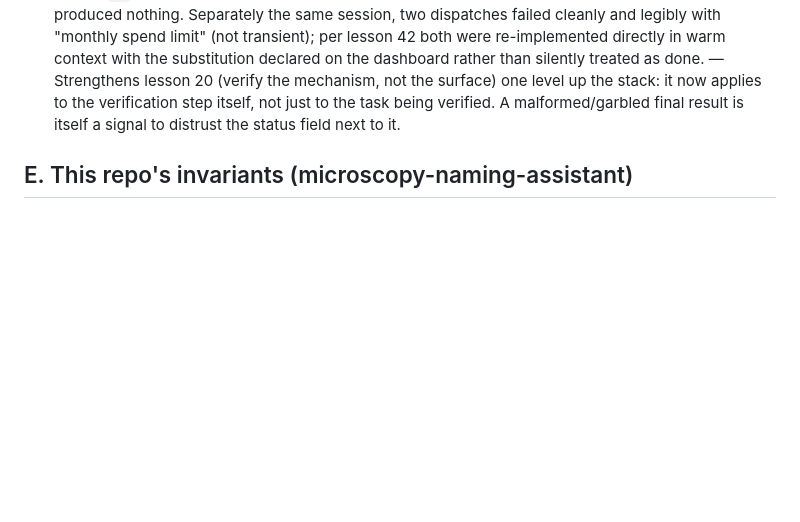
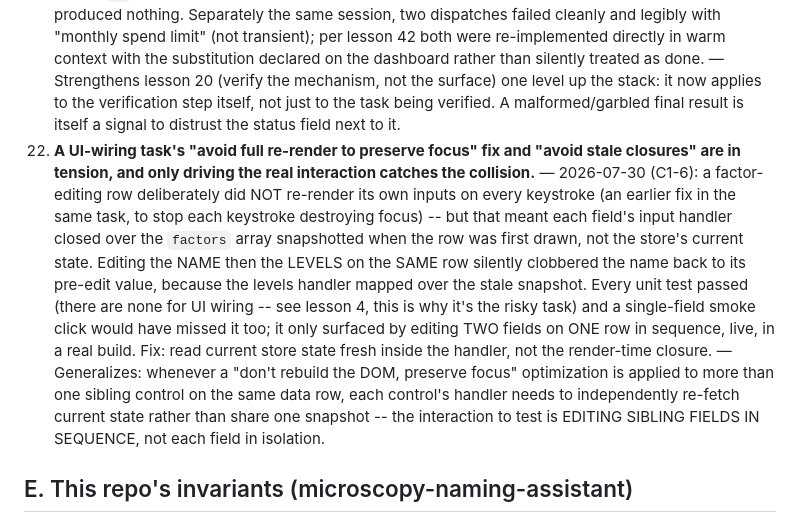
Before and after one commit to Daniel-Waiger/micronaut-explorer, a Markdown page: docs/cma-lessons.md, the part around the change. GitHub-like rendering; blank space fills up the shorter version.

Commit message:
docs: distill lesson 46 -- sibling-field stale-closure bug from C1-6
The "avoid full re-render to preserve focus" fix and "avoid stale closures"
are in tension on any row with more than one editable field; only editing
sibling fields IN SEQUENCE, live, surfaced it -- no unit test exists for
UI wiring and a single-field smoke test would have missed it too.

```diff
--- a/docs/cma-lessons.md
+++ b/docs/cma-lessons.md
@@ -259,6 +259,22 @@ Format per lesson: **practice — evidence — why it matters.**
     Strengthens lesson 20 (verify the mechanism, not the surface) one level up the stack: it
     now applies to the verification step itself, not just to the task being verified. A
     malformed/garbled final result is itself a signal to distrust the status field next to it.
+46. **A UI-wiring task's "avoid full re-render to preserve focus" fix and "avoid stale
+    closures" are in tension, and only driving the real interaction catches the collision.**
+    — 2026-07-30 (C1-6): a factor-editing row deliberately did NOT re-render its own inputs on
+    every keystroke (an earlier fix in the same task, to stop each keystroke destroying focus)
+    -- but that meant each field's input handler closed over the `factors` array snapshotted
+    when the row was first drawn, not the store's current state. Editing the NAME then the
+    LEVELS on the SAME row silently clobbered the name back to its pre-edit value, because the
+    levels handler mapped over the stale snapshot. Every unit test passed (there are none for
+    UI wiring -- see lesson 4, this is why it's the risky task) and a single-field smoke click
+    would have missed it too; it only surfaced by editing TWO fields on ONE row in sequence,
+    live, in a real build. Fix: read current store state fresh inside the handler, not the
+    render-time closure. — Generalizes: whenever a "don't rebuild the DOM, preserve focus"
+    optimization is applied to more than one sibling control on the same data row, each
+    control's handler needs to independently re-fetch current state rather than share one
+    snapshot -- the interaction to test is EDITING SIBLING FIELDS IN SEQUENCE, not each field
+    in isolation.
 
 ## E. This repo's invariants (microscopy-naming-assistant)
 
```
